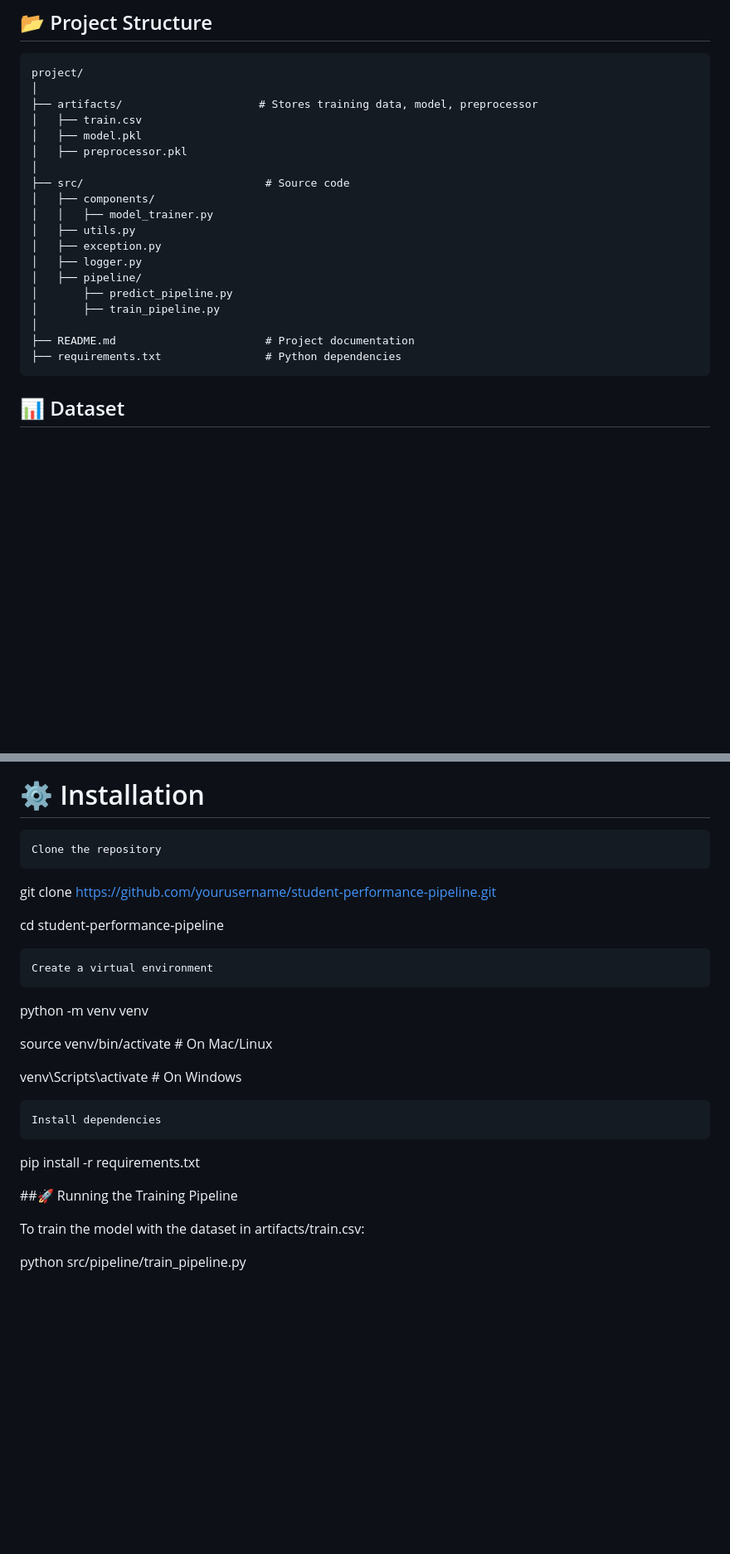
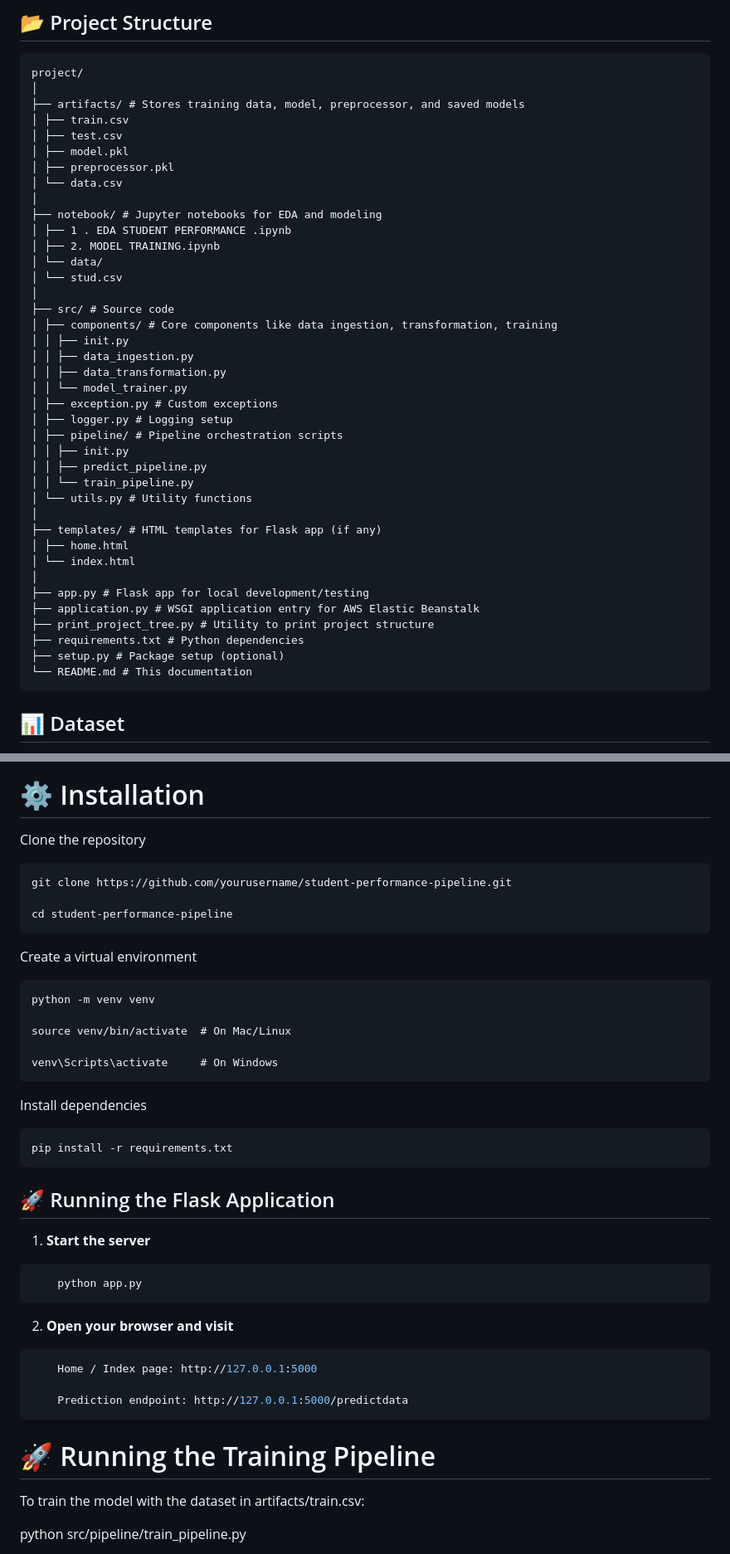
Before and after one commit to SanjayBista1010/mlproject, a Markdown page: README.md, 2 parts joined by grey strips. Shown at 83% size. GitHub-like rendering; blank space fills up the shorter version.

````diff
--- a/README.md
+++ b/README.md
@@ -10,23 +10,43 @@ It includes data preprocessing, model training, and prediction functionality.
 ```plaintext
 project/
 │
-├── artifacts/                     # Stores training data, model, preprocessor
-│   ├── train.csv
-│   ├── model.pkl
-│   ├── preprocessor.pkl
+├── artifacts/ # Stores training data, model, preprocessor, and saved models
+│ ├── train.csv
+│ ├── test.csv
+│ ├── model.pkl
+│ ├── preprocessor.pkl
+│ └── data.csv
 │
-├── src/                            # Source code
-│   ├── components/
-│   │   ├── model_trainer.py
-│   ├── utils.py
-│   ├── exception.py
-│   ├── logger.py
-│   ├── pipeline/
-│       ├── predict_pipeline.py
-│       ├── train_pipeline.py
+├── notebook/ # Jupyter notebooks for EDA and modeling
+│ ├── 1 . EDA STUDENT PERFORMANCE .ipynb
+│ ├── 2. MODEL TRAINING.ipynb
+│ └── data/
+│ └── stud.csv
 │
-├── README.md                       # Project documentation
-├── requirements.txt                # Python dependencies
+├── src/ # Source code
+│ ├── components/ # Core components like data ingestion, transformation, training
+│ │ ├── init.py
+│ │ ├── data_ingestion.py
+│ │ ├── data_transformation.py
+│ │ └── model_trainer.py
+│ ├── exception.py # Custom exceptions
+│ ├── logger.py # Logging setup
+│ ├── pipeline/ # Pipeline orchestration scripts
+│ │ ├── init.py
+│ │ ├── predict_pipeline.py
+│ │ └── train_pipeline.py
+│ └── utils.py # Utility functions
+│
+├── templates/ # HTML templates for Flask app (if any)
+│ ├── home.html
+│ └── index.html
+│
+├── app.py # Flask app for local development/testing
+├── application.py # WSGI application entry for AWS Elastic Beanstalk
+├── print_project_tree.py # Utility to print project structure
+├── requirements.txt # Python dependencies
+├── setup.py # Package setup (optional)
+└── README.md # This documentation
 ```
 
 ## 📊 Dataset
@@ -65,25 +105,41 @@ end
 
 # ⚙️ Installation
 
-    Clone the repository
+Clone the repository
 
-git clone https://github.com/yourusername/student-performance-pipeline.git
+    git clone https://github.com/yourusername/student-performance-pipeline.git
 
-cd student-performance-pipeline
+    cd student-performance-pipeline
 
-    Create a virtual environment
 
-python -m venv venv
+Create a virtual environment
 
-source venv/bin/activate  # On Mac/Linux
+    python -m venv venv
 
-venv\Scripts\activate     # On Windows
+    source venv/bin/activate  # On Mac/Linux
 
-    Install dependencies
+    venv\Scripts\activate     # On Windows
 
-pip install -r requirements.txt
+Install dependencies
 
-##🚀 Running the Training Pipeline
+    pip install -r requirements.txt
+
+## 🚀 Running the Flask Application
+
+1. **Start the server**
+
+```bash
+    python app.py
+```
+
+2. **Open your browser and visit**
+```bash
+    Home / Index page: http://127.0.0.1:5000
+
+    Prediction endpoint: http://127.0.0.1:5000/predictdata
+```
+
+# 🚀 Running the Training Pipeline
 
 To train the model with the dataset in artifacts/train.csv:
 
````
Also changed, not shown: other parts of README.md (+48 -27 lines).
